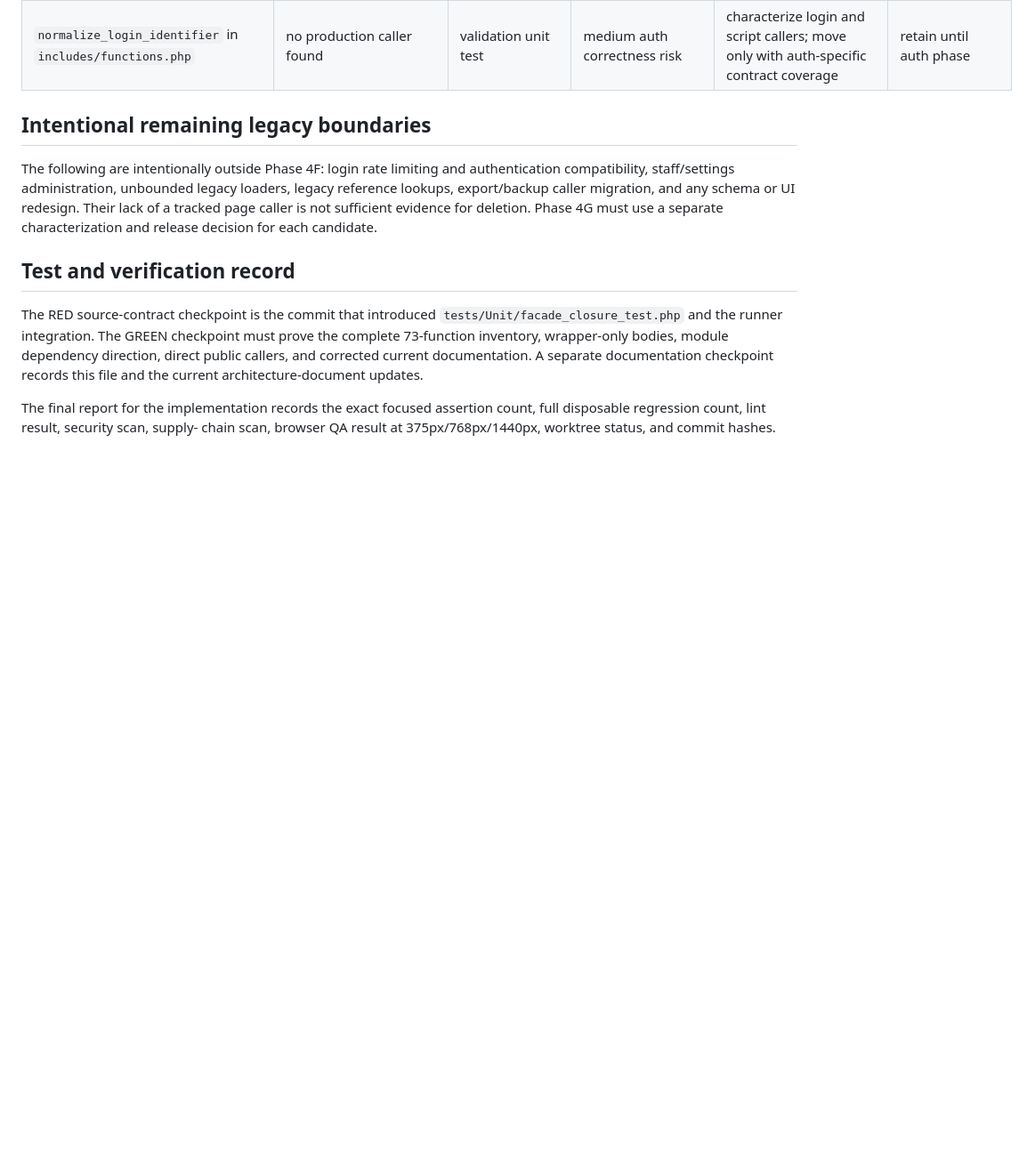
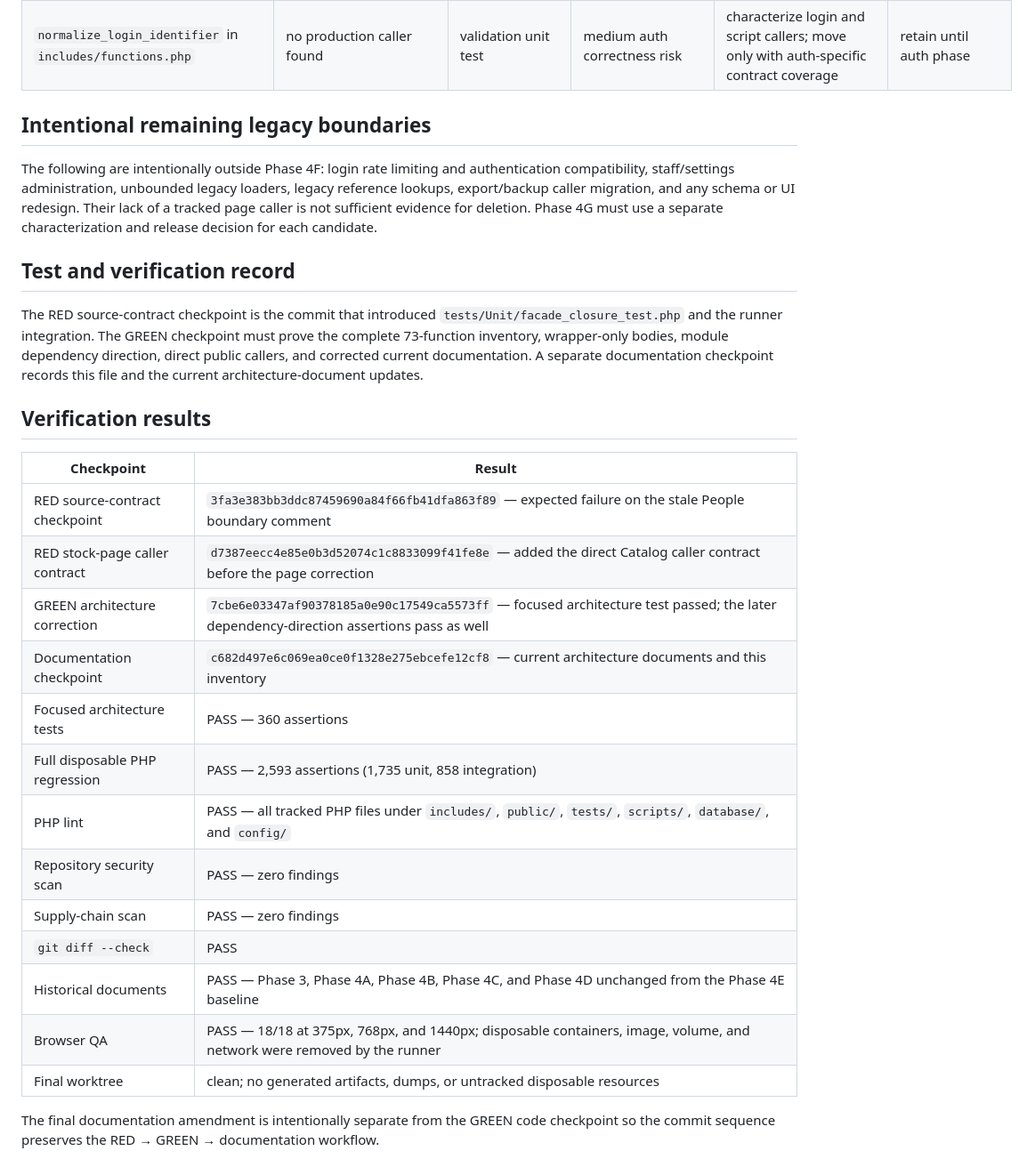
Before and after one commit to mohammad-emad-dev/myshop-PHP-System, a Markdown page: docs/architecture/PHASE-4F-FACADE-CLOSURE-TDD.md, the part around one of its changes. Shown at 89% size. Rendered like a GitHub page; blank space fills up the shorter version.

Commit message:
docs: record Phase 4F verification evidence

```diff
--- a/docs/architecture/PHASE-4F-FACADE-CLOSURE-TDD.md
+++ b/docs/architecture/PHASE-4F-FACADE-CLOSURE-TDD.md
@@ -218,7 +218,24 @@ module dependency direction, direct public callers, and corrected current
 documentation. A separate documentation checkpoint records this file and the
 current architecture-document updates.
 
-The final report for the implementation records the exact focused assertion
-count, full disposable regression count, lint result, security scan, supply-
-chain scan, browser QA result at 375px/768px/1440px, worktree status, and
-commit hashes.
+## Verification results
+
+| Checkpoint | Result |
+|---|---|
+| RED source-contract checkpoint | `3fa3e383bb3ddc87459690a84f66fb41dfa863f89` — expected failure on the stale People boundary comment |
+| RED stock-page caller contract | `d7387eecc4e85e0b3d52074c1c8833099f41fe8e` — added the direct Catalog caller contract before the page correction |
+| GREEN architecture correction | `7cbe6e03347af90378185a0e90c17549ca5573ff` — focused architecture test passed; the later dependency-direction assertions pass as well |
+| Documentation checkpoint | `c682d497e6c069ea0ce0f1328e275ebcefe12cf8` — current architecture documents and this inventory |
+| Focused architecture tests | PASS — 360 assertions |
+| Full disposable PHP regression | PASS — 2,593 assertions (1,735 unit, 858 integration) |
+| PHP lint | PASS — all tracked PHP files under `includes/`, `public/`, `tests/`, `scripts/`, `database/`, and `config/` |
+| Repository security scan | PASS — zero findings |
+| Supply-chain scan | PASS — zero findings |
+| `git diff --check` | PASS |
+| Historical documents | PASS — Phase 3, Phase 4A, Phase 4B, Phase 4C, and Phase 4D unchanged from the Phase 4E baseline |
+| Browser QA | PASS — 18/18 at 375px, 768px, and 1440px; disposable containers, image, volume, and network were removed by the runner |
+| Final worktree | clean; no generated artifacts, dumps, or untracked disposable resources |
+
+The final documentation amendment is intentionally separate from the GREEN
+code checkpoint so the commit sequence preserves the RED → GREEN →
+documentation workflow.
```
Also changed, not shown: other parts of docs/architecture/PHASE-4F-FACADE-CLOSURE-TDD.md (+1 -1 lines).
